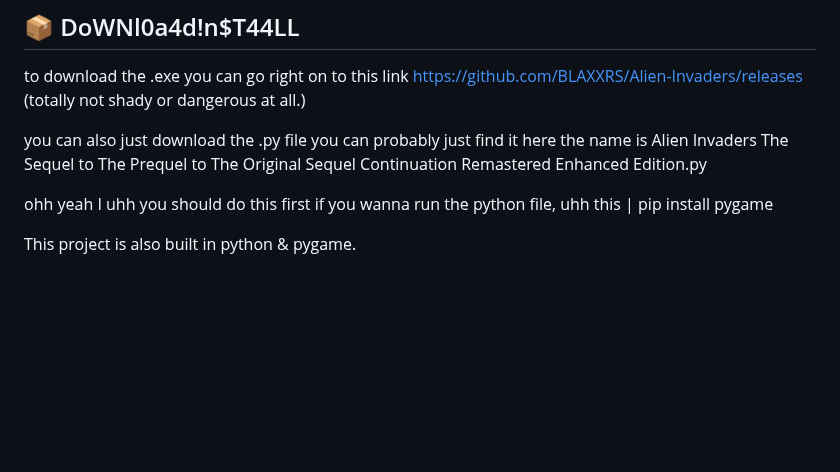
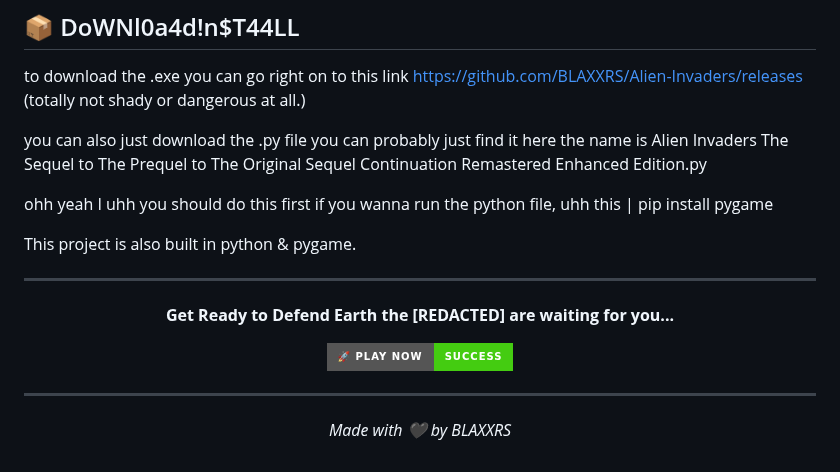
Before and after one commit to BLAXXRS/Alien-Invaders, a Markdown page: README.md, the part around one of its changes. GitHub-like rendering; badges without logos; blank space fills up the shorter version.

```diff
--- a/README.md
+++ b/README.md
@@ -44,3 +44,18 @@ ohh yeah I uhh you should do this first if you wanna run the python file, uhh th
 
 
 This project is also built in python & pygame.
+
+<div align="center">
+
+---
+
+**Get Ready to Defend Earth the [REDACTED] are waiting for you...**
+
+<a href="https://blaxxrs.github.io/Alien-Invaders/">
+  <img src="https://img.shields.io/badge/🚀_PLAY_NOW-SUCCESS-brightgreen?style=for-the-badge" alt="Play Now"/>
+</a>
+
+---
+
+_Made with 🖤 by BLAXXRS_
+
```
Also changed, not shown: other parts of README.md (+1 -0 lines).
